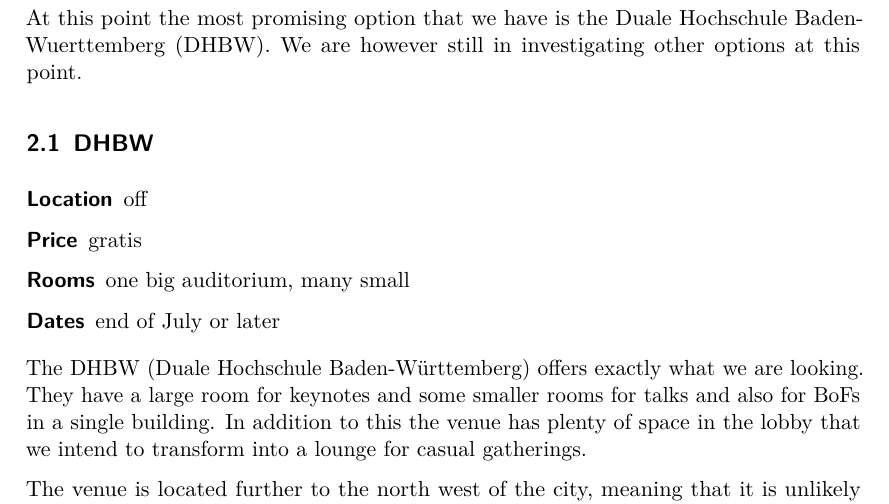
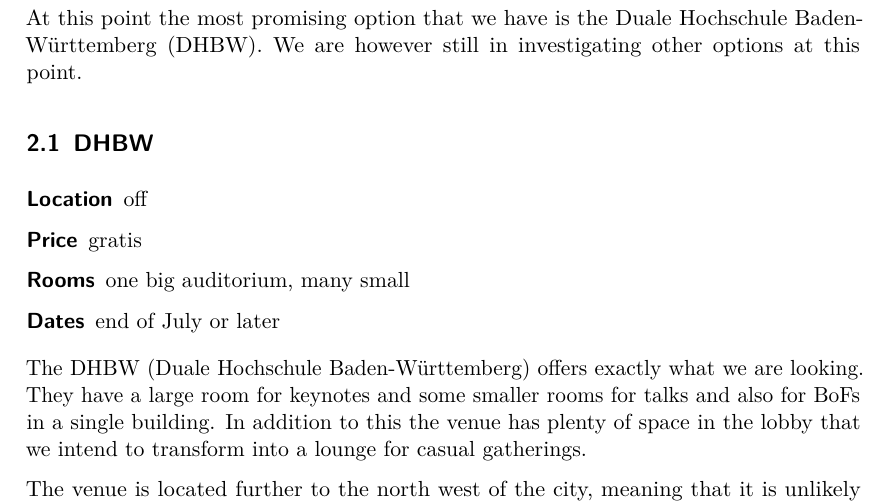
Before and after one commit to muelli/GUADEC-2016-Karlsruhe-Bid, a LaTeX document (bid.tex, which reads venue.tex): part of page 4 of 12, cut so that both start at the same text. Compiled offline with pdfLaTeX.

Commit message:
Write Württemberg consistently.

```diff
--- a/venue.tex
+++ b/venue.tex
@@ -2,7 +2,7 @@
 \section{Venue}
 
 At this point the most promising option that we have is the Duale Hochschule
-Baden-Wuerttemberg (DHBW). We are however still in investigating other options
+Baden-Württemberg (DHBW). We are however still in investigating other options
 at this point.
 
 \subsection{DHBW}
```
